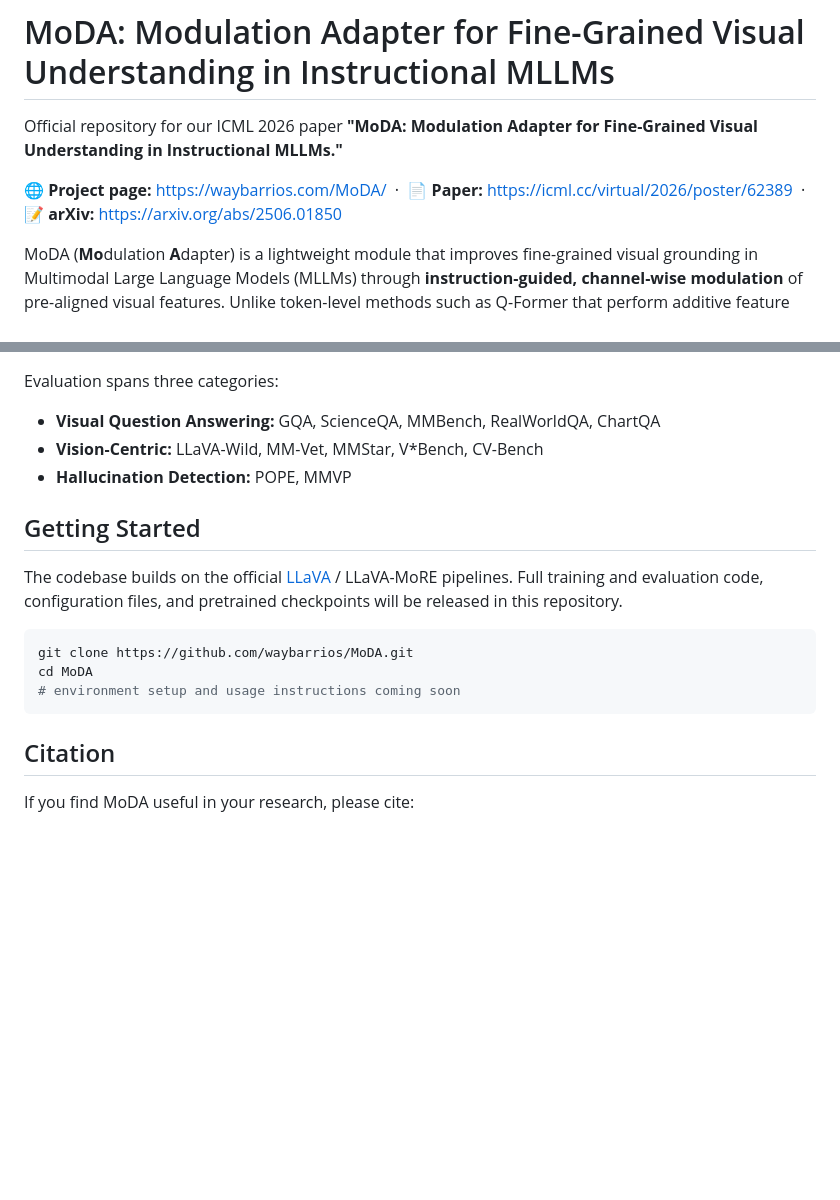
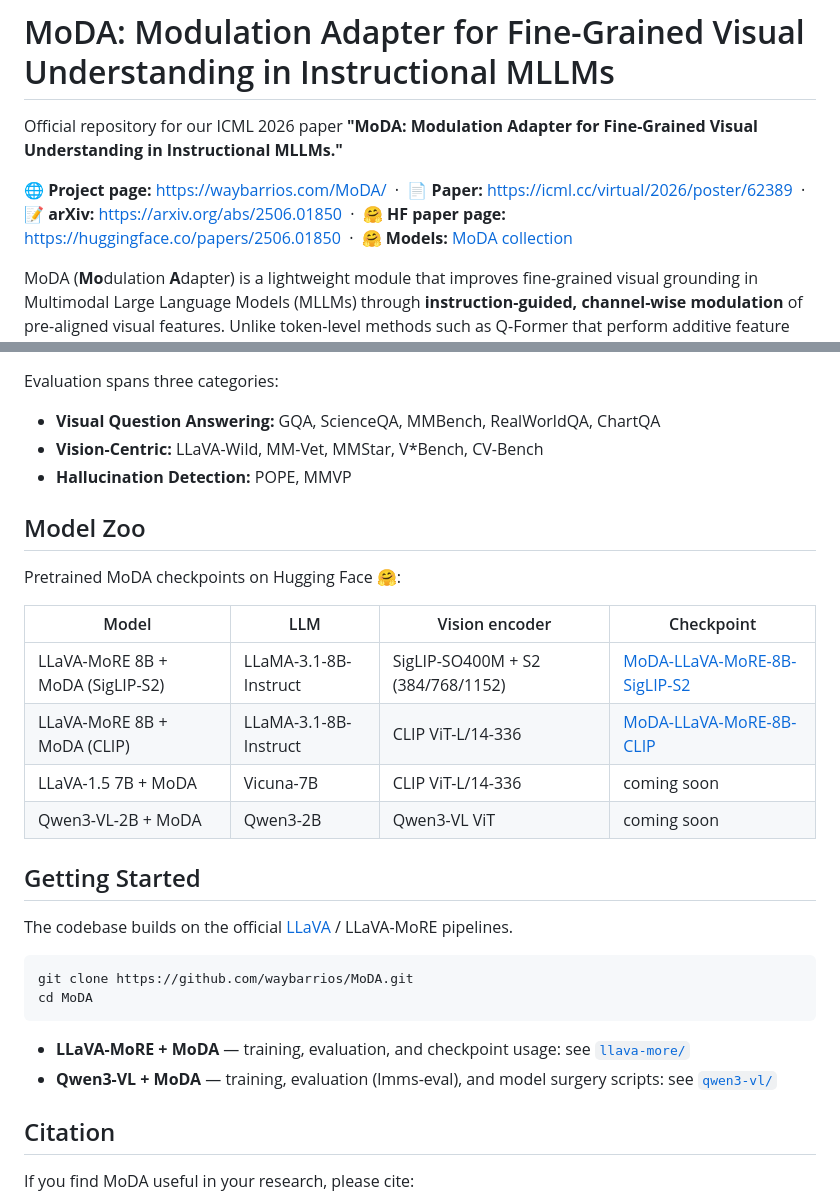
Before and after one commit to waybarrios/MoDA, a Markdown page: README.md, 2 parts joined by grey strips. GitHub-like rendering; blank space fills up the shorter version.

````diff
--- a/README.md
+++ b/README.md
@@ -2,7 +2,7 @@
 
 Official repository for our ICML 2026 paper **"MoDA: Modulation Adapter for Fine-Grained Visual Understanding in Instructional MLLMs."**
 
-🌐 **Project page:** https://waybarrios.com/MoDA/ &nbsp;·&nbsp; 📄 **Paper:** https://icml.cc/virtual/2026/poster/62389 &nbsp;·&nbsp; 📝 **arXiv:** https://arxiv.org/abs/2506.01850
+🌐 **Project page:** https://waybarrios.com/MoDA/ &nbsp;·&nbsp; 📄 **Paper:** https://icml.cc/virtual/2026/poster/62389 &nbsp;·&nbsp; 📝 **arXiv:** https://arxiv.org/abs/2506.01850 &nbsp;·&nbsp; 🤗 **HF paper page:** https://huggingface.co/papers/2506.01850 &nbsp;·&nbsp; 🤗 **Models:** [MoDA collection](https://huggingface.co/models?other=arxiv:2506.01850)
 
 MoDA (**Mo**dulation **A**dapter) is a lightweight module that improves fine-grained visual grounding in Multimodal Large Language Models (MLLMs) through **instruction-guided, channel-wise modulation** of pre-aligned visual features. Unlike token-level methods such as Q-Former that perform additive feature selection, MoDA operates at the channel level via **multiplicative (Hadamard) modulation** on already-aligned features, giving fine-grained control over which embedding dimensions are relevant for each instruction — without modifying the underlying MLLM architecture and without additional supervision.
 
@@ -47,15 +47,28 @@ Evaluation spans three categories:
 - **Vision-Centric:** LLaVA-Wild, MM-Vet, MMStar, V\*Bench, CV-Bench
 - **Hallucination Detection:** POPE, MMVP
 
+## Model Zoo
+
+Pretrained MoDA checkpoints on Hugging Face 🤗:
+
+| Model | LLM | Vision encoder | Checkpoint |
+|---|---|---|---|
+| LLaVA-MoRE 8B + MoDA (SigLIP-S2) | LLaMA-3.1-8B-Instruct | SigLIP-SO400M + S2 (384/768/1152) | [MoDA-LLaVA-MoRE-8B-SigLIP-S2](https://huggingface.co/waybarrios/MoDA-LLaVA-MoRE-8B-SigLIP-S2) |
+| LLaVA-MoRE 8B + MoDA (CLIP) | LLaMA-3.1-8B-Instruct | CLIP ViT-L/14-336 | [MoDA-LLaVA-MoRE-8B-CLIP](https://huggingface.co/waybarrios/MoDA-LLaVA-MoRE-8B-CLIP) |
+| LLaVA-1.5 7B + MoDA | Vicuna-7B | CLIP ViT-L/14-336 | coming soon |
+| Qwen3-VL-2B + MoDA | Qwen3-2B | Qwen3-VL ViT | coming soon |
+
 ## Getting Started
 
-The codebase builds on the official [LLaVA](https://github.com/haotian-liu/LLaVA) / LLaVA-MoRE pipelines. Full training and evaluation code, configuration files, and pretrained checkpoints will be released in this repository.
+The codebase builds on the official [LLaVA](https://github.com/haotian-liu/LLaVA) / LLaVA-MoRE pipelines.
 
 ```bash
 git clone https://github.com/waybarrios/MoDA.git
 cd MoDA
-# environment setup and usage instructions coming soon
 ```
+
+- **LLaVA-MoRE + MoDA** — training, evaluation, and checkpoint usage: see [`llava-more/`](llava-more/README.md)
+- **Qwen3-VL + MoDA** — training, evaluation (lmms-eval), and model surgery scripts: see [`qwen3-vl/`](qwen3-vl/README.md)
 
 ## Citation
 
````
Also changed, not shown: llava-more/README.md (+25 -0 lines).
